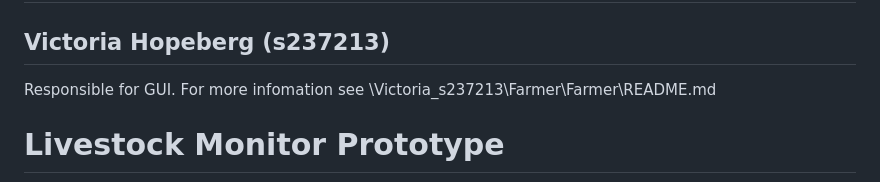
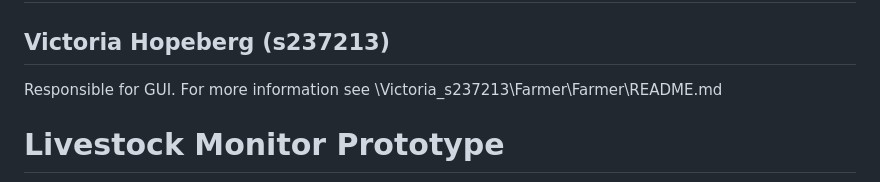
Before and after one commit to laurits598/LivestockMonitor, a Markdown page: README.md, the part around the change. GitHub-like rendering.

Commit message:
readme conf

```diff
--- a/README.md
+++ b/README.md
@@ -4,7 +4,7 @@ This README—including all documentation, diagrams, explanations, and descripti
 
 # Other contributions
 ## Victoria Hopeberg (s237213)
-Responsible for GUI. For more infomation see \Victoria_s237213\Farmer\Farmer\README.md
+Responsible for GUI. For more information see \Victoria_s237213\Farmer\Farmer\README.md
 
 # Livestock Monitor Prototype
 ![Fritzing Schematic of the setup](images/total-setup-fritzing.png)
```
